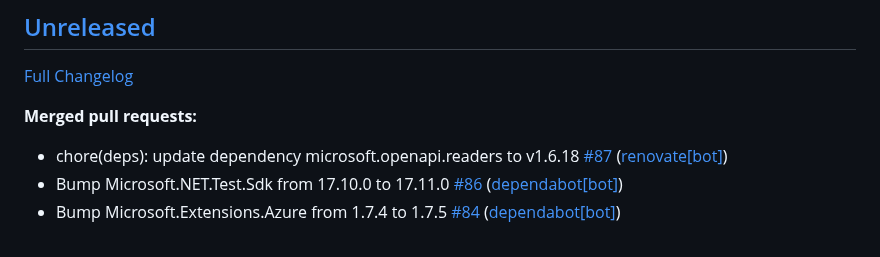
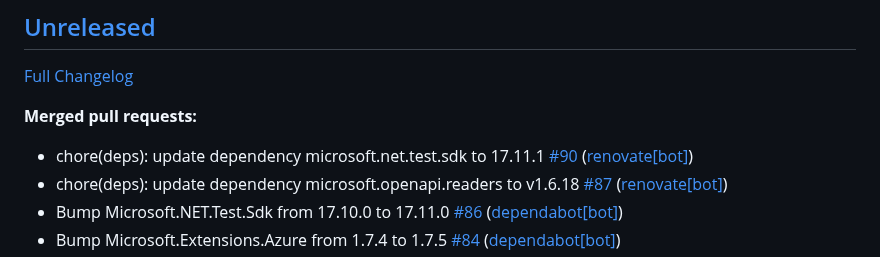
Before and after one commit to christianhelle/curlgenerator, a Markdown page: CHANGELOG.md, the part around the change. GitHub-like rendering.

Commit message:
Update changelog [skip ci]

```diff
--- a/CHANGELOG.md
+++ b/CHANGELOG.md
@@ -6,6 +6,7 @@
 
 **Merged pull requests:**
 
+- chore\(deps\): update dependency microsoft.net.test.sdk to 17.11.1 [\#90](https://github.com/christianhelle/curlgenerator/pull/90) ([renovate[bot]](https://github.com/apps/renovate))
 - chore\(deps\): update dependency microsoft.openapi.readers to v1.6.18 [\#87](https://github.com/christianhelle/curlgenerator/pull/87) ([renovate[bot]](https://github.com/apps/renovate))
 - Bump Microsoft.NET.Test.Sdk from 17.10.0 to 17.11.0 [\#86](https://github.com/christianhelle/curlgenerator/pull/86) ([dependabot[bot]](https://github.com/apps/dependabot))
 - Bump Microsoft.Extensions.Azure from 1.7.4 to 1.7.5 [\#84](https://github.com/christianhelle/curlgenerator/pull/84) ([dependabot[bot]](https://github.com/apps/dependabot))
```
